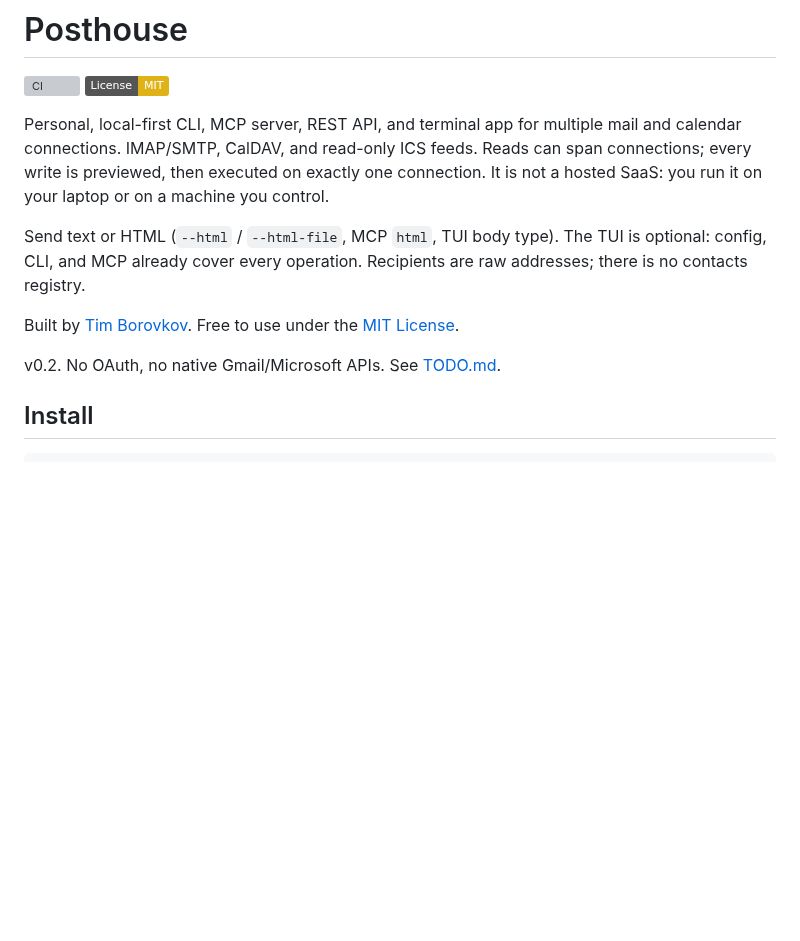
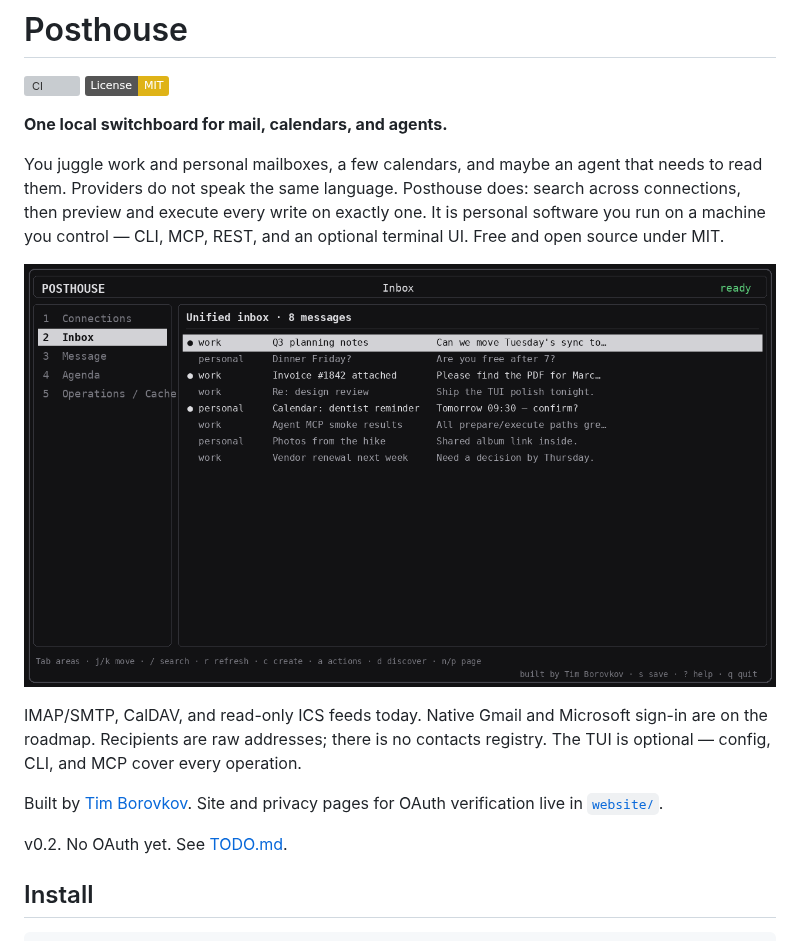
Before and after one commit to timborovkov/posthouse, a Markdown page: README.md, the part around the change. Rendered like a GitHub page; pictures changed too: docs/images/tui-inbox.png (added); badges without logos; blank space fills up the shorter version; grey boxes are pictures that could not be loaded.

```diff
--- a/README.md
+++ b/README.md
@@ -3,20 +3,24 @@
 [![CI](https://github.com/timborovkov/posthouse/actions/workflows/ci.yml/badge.svg)](https://github.com/timborovkov/posthouse/actions/workflows/ci.yml)
 [![License: MIT](https://img.shields.io/badge/License-MIT-yellow.svg)](LICENSE)
 
-Personal, local-first CLI, MCP server, REST API, and terminal app for multiple
-mail and calendar connections. IMAP/SMTP, CalDAV, and read-only ICS feeds.
-Reads can span connections; every write is previewed, then executed on exactly
-one connection. It is not a hosted SaaS: you run it on your laptop or on a
-machine you control.
+**One local switchboard for mail, calendars, and agents.**
 
-Send text or HTML (`--html` / `--html-file`, MCP `html`, TUI body type). The
-TUI is optional: config, CLI, and MCP already cover every operation.
-Recipients are raw addresses; there is no contacts registry.
+You juggle work and personal mailboxes, a few calendars, and maybe an agent
+that needs to read them. Providers do not speak the same language. Posthouse
+does: search across connections, then preview and execute every write on
+exactly one. It is personal software you run on a machine you control — CLI,
+MCP, REST, and an optional terminal UI. Free and open source under MIT.
 
-Built by [Tim Borovkov](https://timb.dev). Free to use under the
-[MIT License](LICENSE).
+![Posthouse TUI unified inbox with demo work and personal messages](docs/images/tui-inbox.png)
 
-v0.2. No OAuth, no native Gmail/Microsoft APIs. See [TODO.md](./TODO.md).
+IMAP/SMTP, CalDAV, and read-only ICS feeds today. Native Gmail and Microsoft
+sign-in are on the roadmap. Recipients are raw addresses; there is no contacts
+registry. The TUI is optional — config, CLI, and MCP cover every operation.
+
+Built by [Tim Borovkov](https://timb.dev). Site and privacy pages for OAuth
+verification live in [`website/`](./website/).
+
+v0.2. No OAuth yet. See [TODO.md](./TODO.md).
 
 ## Install
 
```
Also changed, not shown: TODO.md (+2 -0 lines), handoffs/publisher-gmail-microsoft.md (+3 -3 lines), website/assets/tui-inbox.png (added), 5 other files.
